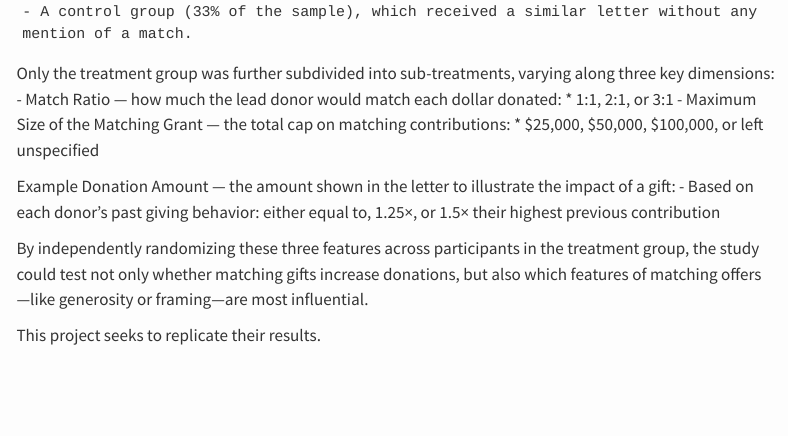
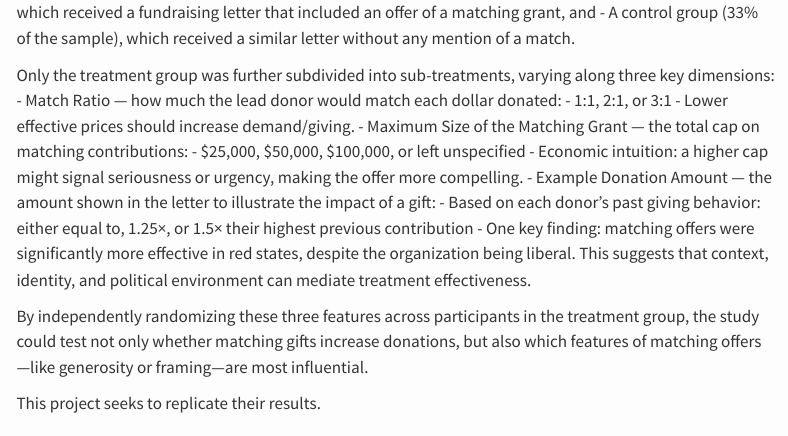
Before and after one commit to rsm-kespann/mysite, a Quarto document (projects/hw1/hw1_questions.qmd): the page in a window 1100 px wide, from 590 px down before the commit and from 530 px down after it. Rendered offline with R 4.5, knitr and Pandoc in place of Quarto, with nearby package versions; menus at the side of the page are left out.

Commit message:
hw1 set up

```diff
--- a/projects/hw1/hw1_questions.qmd
+++ b/projects/hw1/hw1_questions.qmd
@@ -15,18 +15,19 @@ _to do: expand on the description of the experiment._
 To ensure the results would be broadly applicable and allow for analysis of heterogeneous treatment effects, the experiment was conducted using a communication channel commonly used by large charities: direct mail solicitations. This setup allowed the authors to study donor behavior in a real-world fundraising context, rather than in a laboratory or hypothetical setting.
 
 Participants were randomly assigned into two main groups:
-
-    - A treatment group (67% of the sample), which received a fundraising letter that included an offer of a matching grant, and
-    - A control group (33% of the sample), which received a similar letter without any mention of a match.
+- A treatment group (67% of the sample), which received a fundraising letter that included an offer of a matching grant, and
+- A control group (33% of the sample), which received a similar letter without any mention of a match.
 
 Only the treatment group was further subdivided into sub-treatments, varying along three key dimensions:
-    - Match Ratio — how much the lead donor would match each dollar donated:
-        * 1:1, 2:1, or 3:1
-    - Maximum Size of the Matching Grant — the total cap on matching contributions:
-        * $25,000, $50,000, $100,000, or left unspecified
-
-Example Donation Amount — the amount shown in the letter to illustrate the impact of a gift:
+- Match Ratio — how much the lead donor would match each dollar donated:
+    - 1:1, 2:1, or 3:1
+    - Lower effective prices should increase demand/giving.
+- Maximum Size of the Matching Grant — the total cap on matching contributions:
+    - $25,000, $50,000, $100,000, or left unspecified
+    - Economic intuition: a higher cap might signal seriousness or urgency, making the offer more compelling.
+- Example Donation Amount — the amount shown in the letter to illustrate the impact of a gift:
     - Based on each donor’s past giving behavior: either equal to, 1.25×, or 1.5× their highest previous contribution
+    - One key finding: matching offers were significantly more effective in red states, despite the organization being liberal. This suggests that context, identity, and political environment can mediate treatment effectiveness.
 
 By independently randomizing these three features across participants in the treatment group, the study could test not only whether matching gifts increase donations, but also which features of matching offers—like generosity or framing—are most influential.
 
```
Also changed, not shown: docs/search.json, 4 other files.
